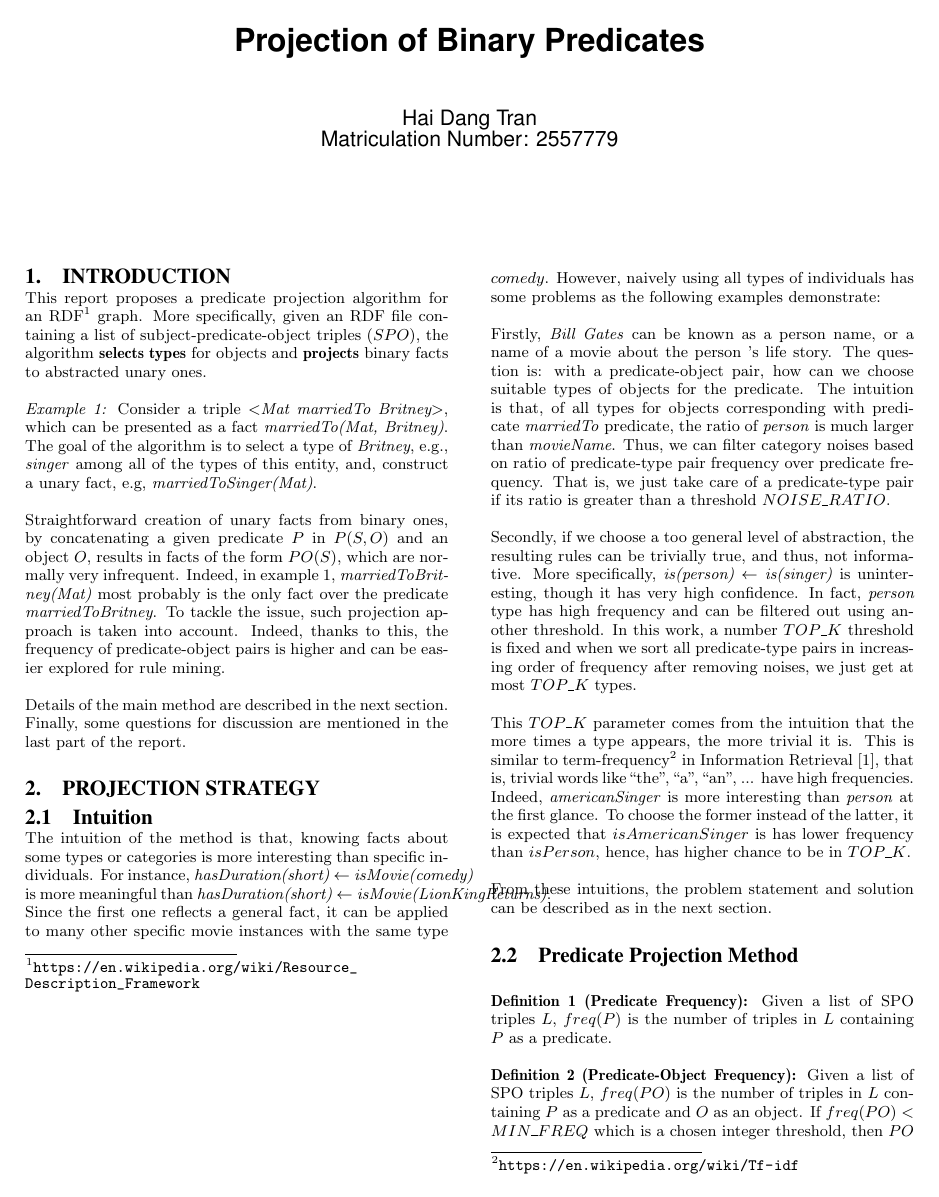
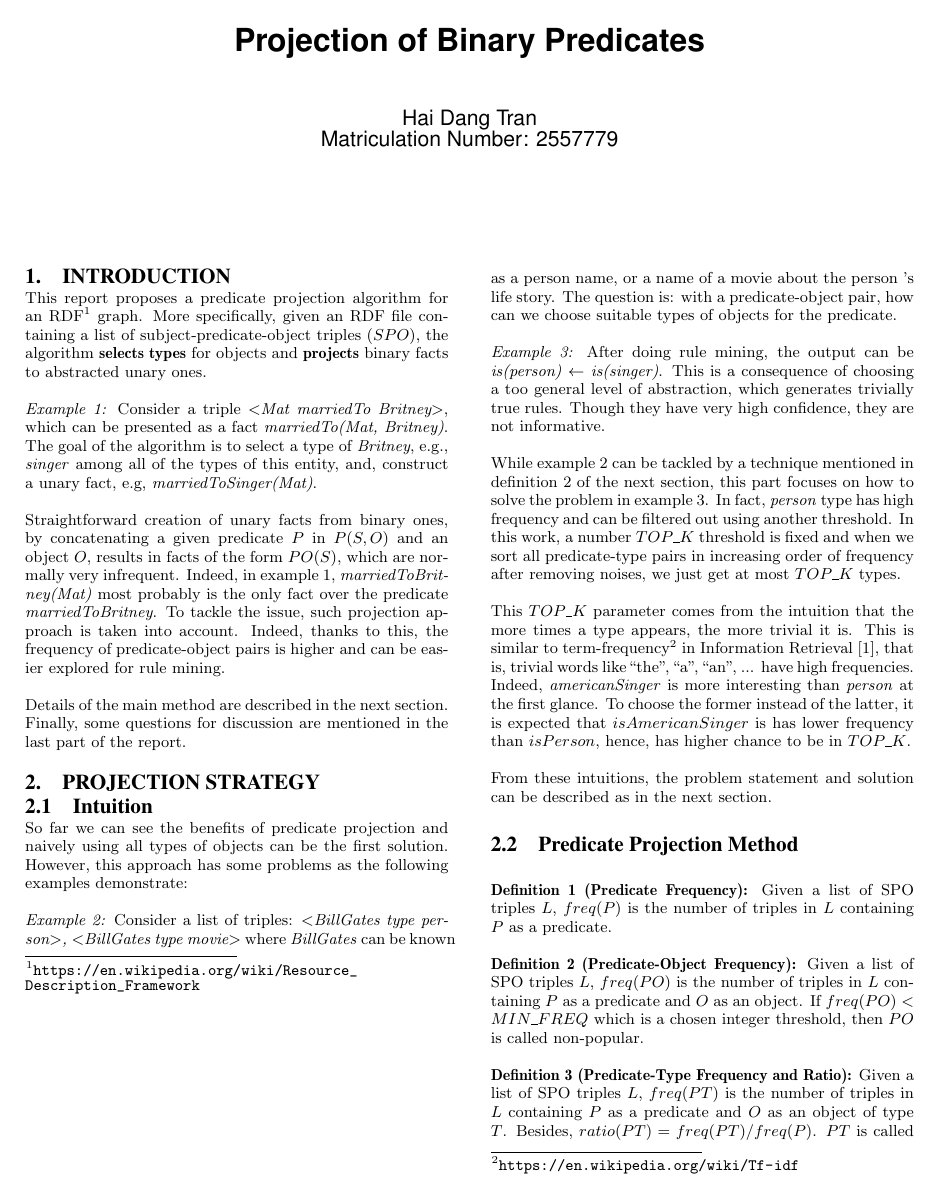
Before and after one commit to htran010589/rdf-generator, a LaTeX paper (documents/report/RI Lab Report.tex): page 1 of 3. Compiled offline with pdfLaTeX.

Commit message:
Fix comments

```diff
--- a/documents/report/RI Lab Report.tex
+++ b/documents/report/RI Lab Report.tex
@@ -33,11 +32,15 @@ Details of the main method are described in the next section. Finally, some ques
 
 \subsection{Intuition}
 
-The intuition of the method is that, knowing facts about some types or categories is more interesting than specific individuals. For instance, \textit{hasDuration(short) $\leftarrow$ isMovie(comedy)} is more meaningful than \textit{hasDuration(short) $\leftarrow$ isMovie(LionKingReturns)}. Since the first one reflects a general fact, it can be applied to many other specific movie instances with the same type $comedy$. However, naively using all types of individuals has some problems as the following examples demonstrate:
+%The intuition of the method is that, knowing facts about some types or categories is more interesting than specific individuals. For instance, \textit{hasDuration(short) $\leftarrow$ isMovie(comedy)} is more meaningful than \textit{hasDuration(short) $\leftarrow$ isMovie(LionKingReturns)}. Since the first one reflects a general fact, it can be applied to many other specific movie instances with the same type $comedy$.
 
-Firstly, \textit{Bill Gates} can be known as a person name, or a name of a movie about the person 's life story. The question is: with a predicate-object pair, how can we choose suitable types of objects for the predicate. The intuition is that, of all types for objects corresponding with predicate \textit{marriedTo} predicate, the ratio of \textit{person} is much larger than \textit{movieName}. Thus, we can filter category noises based on ratio of predicate-type pair frequency over predicate frequency. That is, we just take care of a predicate-type pair if its ratio is greater than a threshold $NOISE\_RATIO$.
+So far we can see the benefits of predicate projection and naively using all types of objects can be the first solution. However, this approach has some problems as the following examples demonstrate:
 
-Secondly, if we choose a too general level of abstraction, the resulting rules can be trivially true, and thus, not informative. More specifically, \textit{is(person) $\leftarrow$ is(singer)} is uninteresting, though it has very high confidence. In fact, \textit{person} type has high frequency and can be filtered out using another threshold. In this work, a number $TOP\_K$ threshold is fixed and when we sort all predicate-type pairs in increasing order of frequency after removing noises, we just get at most $TOP\_K$ types.
+\textit{Example 2:} Consider a list of triples: \textit{<BillGates type person>, <BillGates type movie>} where \textit{BillGates} can be known as a person name, or a name of a movie about the person 's life story. The question is: with a predicate-object pair, how can we choose suitable types of objects for the predicate.
+
+\textit{Example 3:} After doing rule mining, the output can be \textit{is(person) $\leftarrow$ is(singer)}. This is a consequence of choosing a too general level of abstraction, which generates trivially true rules. Though they have very high confidence, they are not informative.
+
+While example 2 can be tackled by a technique mentioned in definition 2 of the next section, this part focuses on how to solve the problem in example 3. In fact, \textit{person} type has high frequency and can be filtered out using another threshold. In this work, a number $TOP\_K$ threshold is fixed and when we sort all predicate-type pairs in increasing order of frequency after removing noises, we just get at most $TOP\_K$ types.
 
 This $TOP\_K$ parameter comes from the intuition that the more times a type appears, the more trivial it is. This is similar to term-frequency\footnote{\url{https://en.wikipedia.org/wiki/Tf-idf}} in Information Retrieval~\cite{ref2}, that is, trivial words like ``the", ``a", ``an", ... have high frequencies. Indeed, \textit{americanSinger} is more interesting than \textit{person} at the first glance. To choose the former instead of the latter, it is expected that $isAmericanSinger$ is has lower frequency than $isPerson$, hence, has higher chance to be in $TOP\_K$.
 
```
Also changed, not shown: documents/report/RI Lab Report.tex (7 more changed lines).
